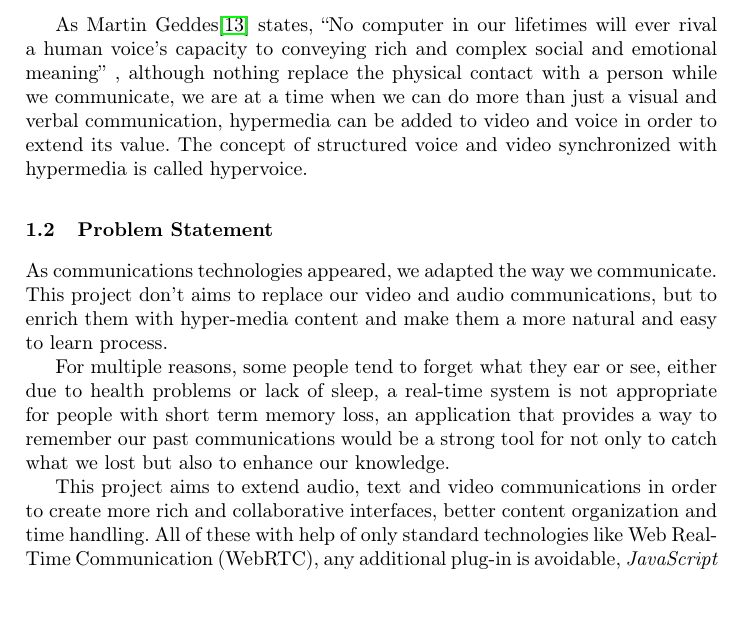
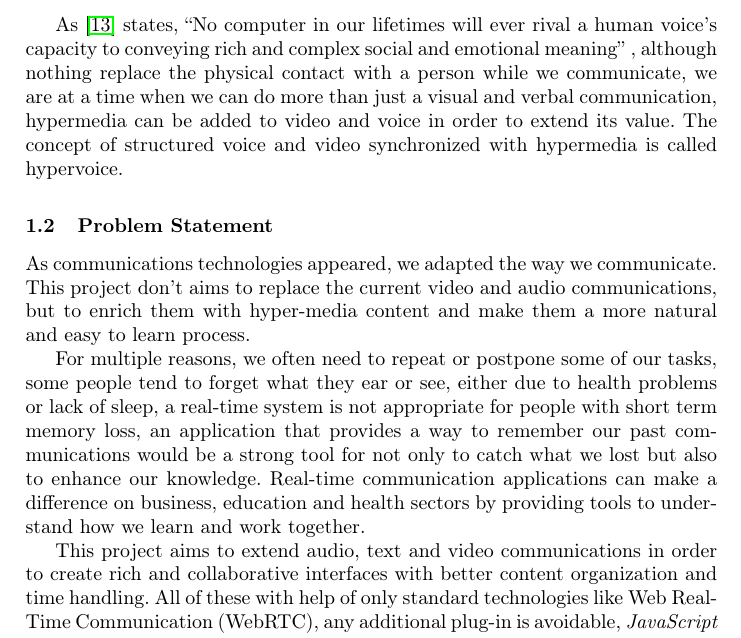
Before and after one commit to hdlopesrocha/ist168621, a LaTeX thesis (tese/project.tex, which reads tese/intro.tex): part of page 2 of 23, cut so that both start at the same text, the shorter picture padded with empty space. Compiled offline with pdfLaTeX.

Commit message:
improved intro

```diff
--- a/tese/intro.tex
+++ b/tese/intro.tex
@@ -7,15 +7,15 @@
 
 	Today, we can achieve more, it is possible to write a document collaboratively, correct spelling mistakes without wasting paper, restructure text at any moment, add a video to a newspaper article and more. Although much of what was said seem banal nowadays, none of this was possible before the computer's invention.
 
-	As Martin Geddes\cite{geddes} states, \say{No computer in our lifetimes will ever rival a human voice’s capacity to conveying rich and complex social and emotional meaning} , although nothing replace the physical contact with a person while we communicate, we are at a time when we can do more than just a visual and verbal communication, hypermedia can be added to video and voice in order to extend its value. The concept of structured voice and video synchronized with hypermedia is called hypervoice.
+	As \cite{geddes} states, \say{No computer in our lifetimes will ever rival a human voice’s capacity to conveying rich and complex social and emotional meaning} , although nothing replace the physical contact with a person while we communicate, we are at a time when we can do more than just a visual and verbal communication, hypermedia can be added to video and voice in order to extend its value. The concept of structured voice and video synchronized with hypermedia is called hypervoice.
 
 \subsection{Problem Statement} % English
 
-	As communications technologies appeared, we adapted the way we communicate. This project don't aims to replace our video and audio communications, but to enrich them with hyper-media content and make them a more natural and easy to learn process.
+	As communications technologies appeared, we adapted the way we communicate. This project don't aims to replace the current video and audio communications, but to enrich them with hyper-media content and make them a more natural and easy to learn process.
 
-	For multiple reasons, some people tend to forget what they ear or see, either due to health problems or lack of sleep, a real-time system is not appropriate for people with short term memory loss, an application that provides a way to remember our past communications would be a strong tool for not only to catch what we lost but also to enhance our knowledge.
+	For multiple reasons, we often need to repeat or postpone some of our tasks, some people tend to forget what they ear or see, either due to health problems or lack of sleep, a real-time system is not appropriate for people with short term memory loss, an application that provides a way to remember our past communications would be a strong tool for not only to catch what we lost but also to enhance our knowledge. Real-time communication applications can make a difference on business, education and health sectors by providing tools to understand how we learn and work together.
 
-	This project aims to extend audio, text and video communications in order to create more rich and collaborative interfaces, better content organization and time handling. All of these with help of only standard technologies like \ac{WebRTC}, any additional plug-in is avoidable, \emph{JavaScript} libraries will be preferred as they can be downloaded on the fly.
+	This project aims to extend audio, text and video communications in order to create rich and collaborative interfaces with better content organization and time handling. All of these with help of only standard technologies like \ac{WebRTC}, any additional plug-in is avoidable, \emph{JavaScript} libraries will be preferred as they can be downloaded on the fly.
 
 \subsection{Thesis Goals} % English
 
```
Also changed, not shown: tese/project.pdf.
